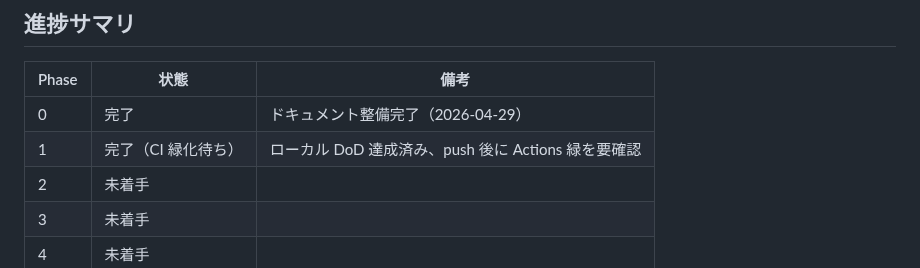
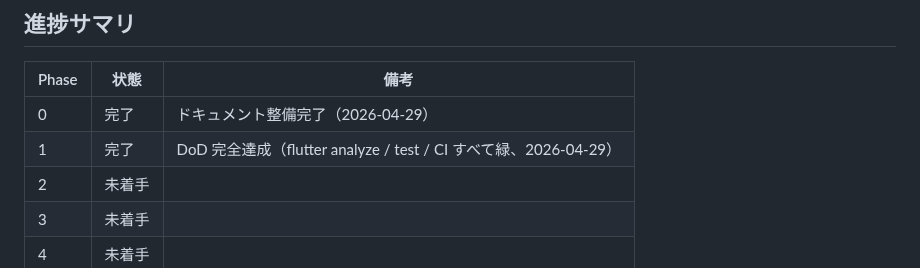
Before and after one commit to Bonkoturyu/TimerUtility, a Markdown page: BACKLOG.md, the part around the change. Rendered like a GitHub page.

```diff
--- a/BACKLOG.md
+++ b/BACKLOG.md
@@ -274,7 +274,7 @@ Auto 運用の土台。本 Phase が完了するまで Phase 1 以降に着手
 | Phase | 状態 | 備考 |
 |---|---|---|
 | 0 | 完了 | ドキュメント整備完了（2026-04-29） |
-| 1 | 完了（CI 緑化待ち） | ローカル DoD 達成済み、push 後に Actions 緑を要確認 |
+| 1 | 完了 | DoD 完全達成（flutter analyze / test / CI すべて緑、2026-04-29） |
 | 2 | 未着手 | |
 | 3 | 未着手 | |
 | 4 | 未着手 | |
```
Also changed, not shown: tasklist.md (+1 -1 lines).
